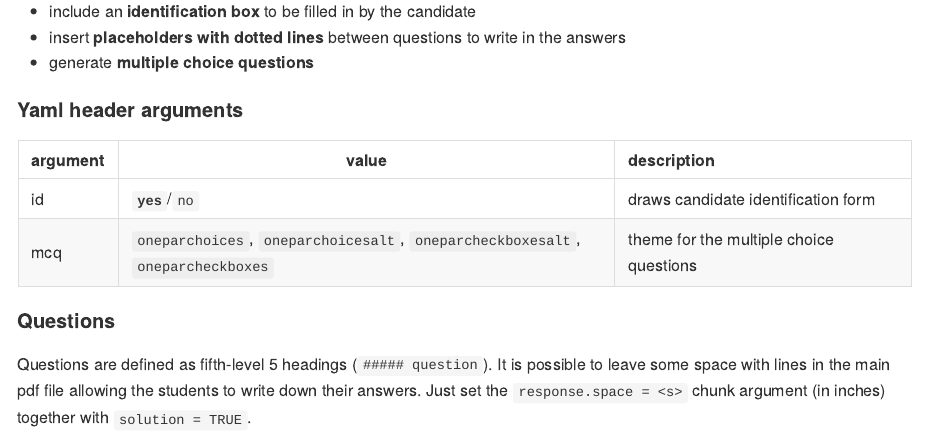
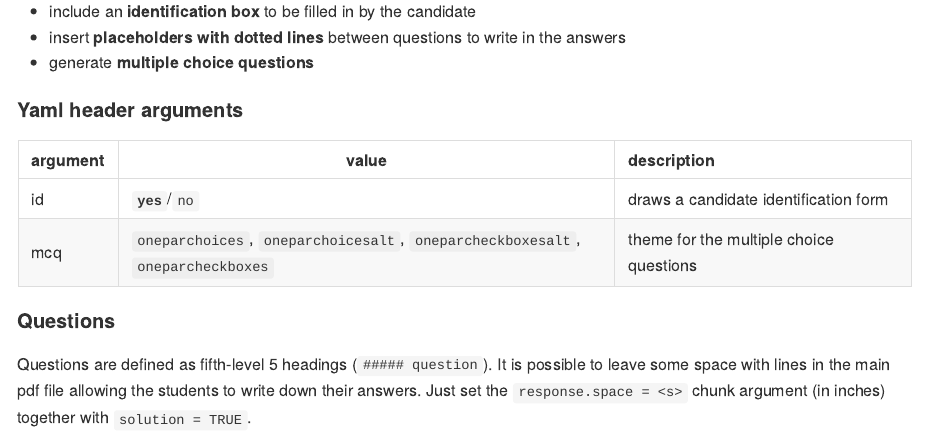
Before and after one commit to koncina/unilur, an R Markdown document (README.Rmd): the page in a window 1100 px wide, from 2260 px down. The pictures show the output file README.md that the author committed with the source, drawn offline in the style of GitHub.

Commit message:
fix README

```diff
--- a/README.Rmd
+++ b/README.Rmd
@@ -106,7 +106,7 @@ The `unilur::examen_pdf` and `unilur::examen_pdf_solution` templates (relying on
 
 | argument | value                                                                           |  description                                   |
 |----------|---------------------------------------------------------------------------------|:-----------------------------------------------|
-|  id      | **`yes`**/`no`                                                                  |  draws candidate identification form           |
+|  id      | **`yes`**/`no`                                                                  |  draws a candidate identification form         |
 |  mcq     | `oneparchoices`, `oneparchoicesalt`, `oneparcheckboxesalt`, `oneparcheckboxes`  |  theme for the multiple choice questions       |
 
 #### Questions
```
Also changed, not shown: README.md.
